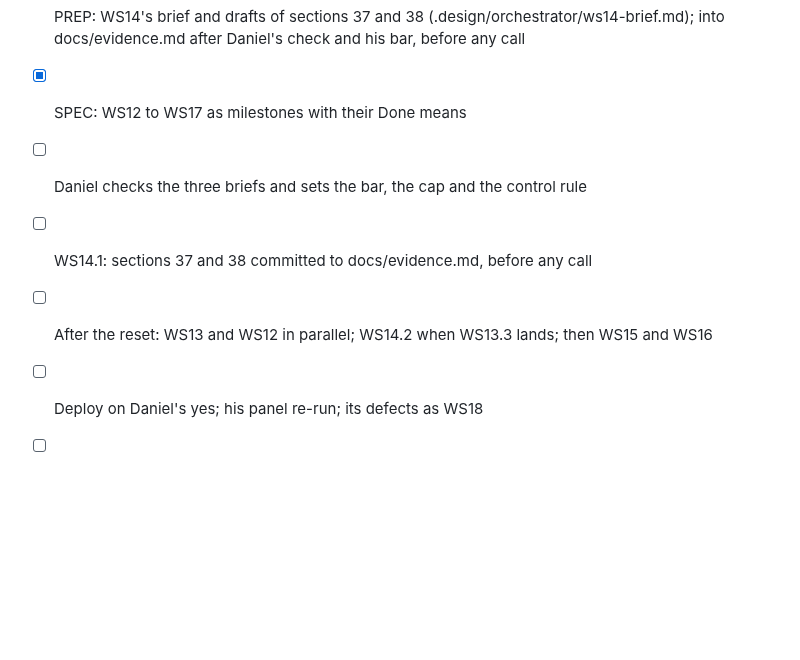
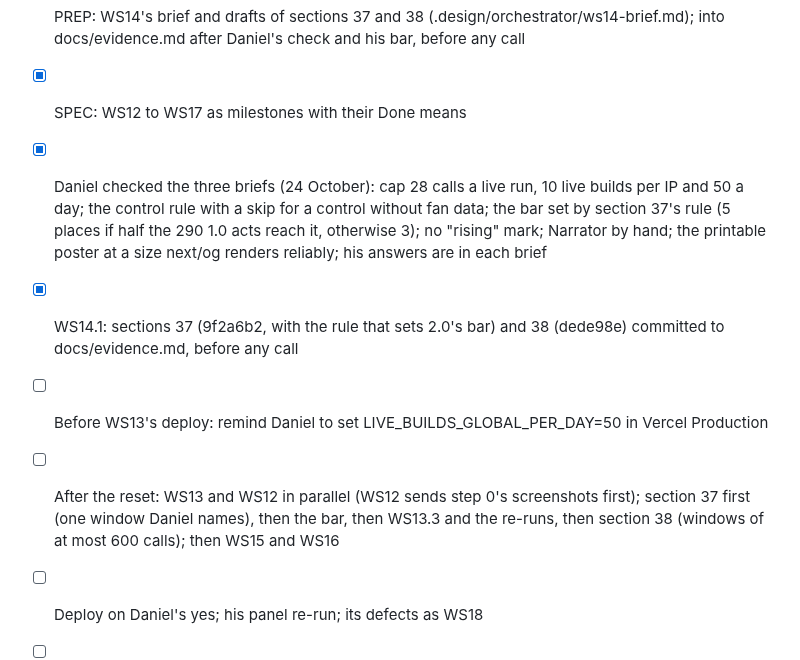
Before and after one commit to danielbutnar/undercard-qloo, a Markdown page: TASKS.md, the part around the change. Rendered like a GitHub page; blank space fills up the shorter version.

Commit message:
TASKS: Daniel's answers on the prep; sections 37 and 38 pre-registered; the env-var reminder
Co-Authored-By: Claude Opus 5.5 <noreply@anthropic.com>

```diff
--- a/TASKS.md
+++ b/TASKS.md
@@ -709,9 +709,10 @@ Binding until 05:45 Bucharest on Saturday 31 October (03:45 UTC). Until Wednesda
 - [x] PREP: WS12's brief drafted (.design/orchestrator/ws12-brief.md), the approval step first
 - [x] PREP: WS14's brief and drafts of sections 37 and 38 (.design/orchestrator/ws14-brief.md); into docs/evidence.md after Daniel's check and his bar, before any call
 - [x] SPEC: WS12 to WS17 as milestones with their Done means
-- [ ] Daniel checks the three briefs and sets the bar, the cap and the control rule
-- [ ] WS14.1: sections 37 and 38 committed to docs/evidence.md, before any call
-- [ ] After the reset: WS13 and WS12 in parallel; WS14.2 when WS13.3 lands; then WS15 and WS16
+- [x] Daniel checked the three briefs (24 October): cap 28 calls a live run, 10 live builds per IP and 50 a day; the control rule with a skip for a control without fan data; the bar set by section 37's rule (5 places if half the 290 1.0 acts reach it, otherwise 3); no "rising" mark; Narrator by hand; the printable poster at a size next/og renders reliably; his answers are in each brief
+- [x] WS14.1: sections 37 (9f2a6b2, with the rule that sets 2.0's bar) and 38 (dede98e) committed to docs/evidence.md, before any call
+- [ ] Before WS13's deploy: remind Daniel to set LIVE_BUILDS_GLOBAL_PER_DAY=50 in Vercel Production
+- [ ] After the reset: WS13 and WS12 in parallel (WS12 sends step 0's screenshots first); section 37 first (one window Daniel names), then the bar, then WS13.3 and the re-runs, then section 38 (windows of at most 600 calls); then WS15 and WS16
 - [ ] Deploy on Daniel's yes; his panel re-run; its defects as WS18
 - [ ] The freeze, WS17 and the submission (Thursday 29 October), improved until the deadline
 - [ ] Round 2: counts into evidence 36 when the notes arrive; its Qloo calls counted against .design/orchestrator/qloo-cache-keys-round2-start.txt
```
